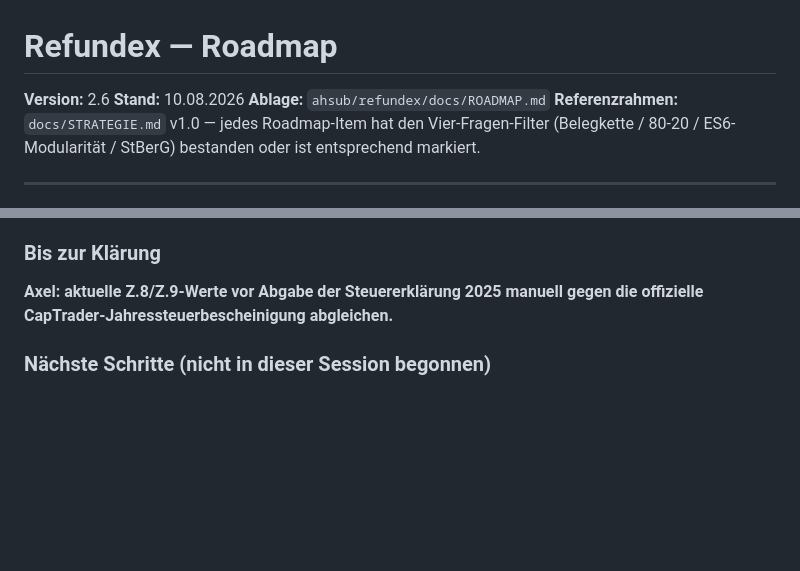
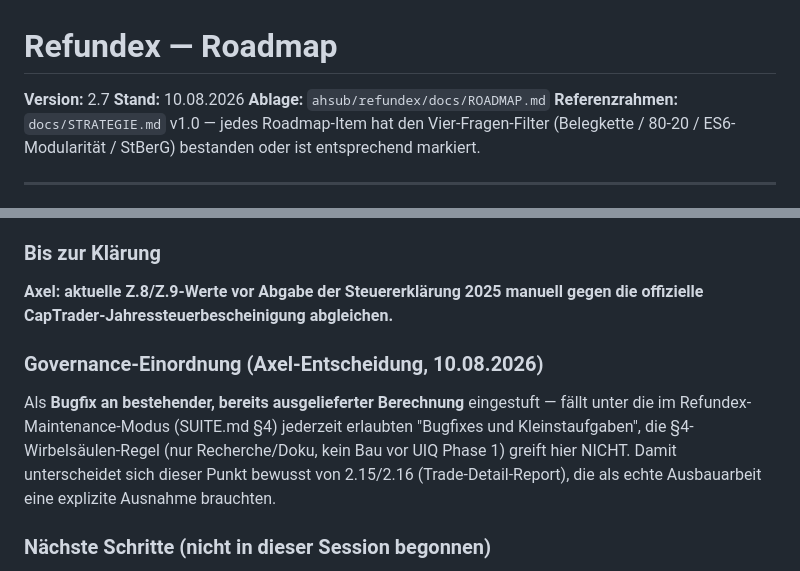
Before and after one commit to ahsub/refundex, a Markdown page: docs/ROADMAP.md, 2 parts joined by grey strips. GitHub-like rendering; blank space fills up the shorter version.

Commit message:
docs(ROADMAP): v2.7 - 2.17 Governance geklaert (Bugfix, keine SUITE-Ausnahme noetig), 4-Schritte-Klaerungsplan vereinbart

```diff
--- a/docs/ROADMAP.md
+++ b/docs/ROADMAP.md
@@ -1,6 +1,6 @@
 # Refundex — Roadmap
 
-**Version:** 2.6
+**Version:** 2.7
 **Stand:** 10.08.2026
 **Ablage:** `ahsub/refundex/docs/ROADMAP.md`
 **Referenzrahmen:** `docs/STRATEGIE.md` v1.0 — jedes Roadmap-Item hat den Vier-Fragen-Filter (Belegkette / 80-20 / ES6-Modularität / StBerG) bestanden oder ist entsprechend markiert.
@@ -402,6 +403,15 @@ durch gezielte Prüfung.
 **Axel: aktuelle Z.8/Z.9-Werte vor Abgabe der Steuererklärung 2025 manuell
 gegen die offizielle CapTrader-Jahressteuerbescheinigung abgleichen.**
 
+### Governance-Einordnung (Axel-Entscheidung, 10.08.2026)
+
+Als **Bugfix an bestehender, bereits ausgelieferter Berechnung** eingestuft
+— fällt unter die im Refundex-Maintenance-Modus (SUITE.md §4) jederzeit
+erlaubten "Bugfixes und Kleinstaufgaben", die §4-Wirbelsäulen-Regel (nur
+Recherche/Doku, kein Bau vor UIQ Phase 1) greift hier NICHT. Damit
+unterscheidet sich dieser Punkt bewusst von 2.15/2.16 (Trade-Detail-Report),
+die als echte Ausbauarbeit eine explizite Ausnahme brauchten.
+
 ### Nächste Schritte (nicht in dieser Session begonnen)
 
 1. Diskrepanz zwischen eigener Nachrechnung und DOCX-Wert aufklären
```
Also changed, not shown: other parts of docs/ROADMAP.md (+1 -0 lines).
